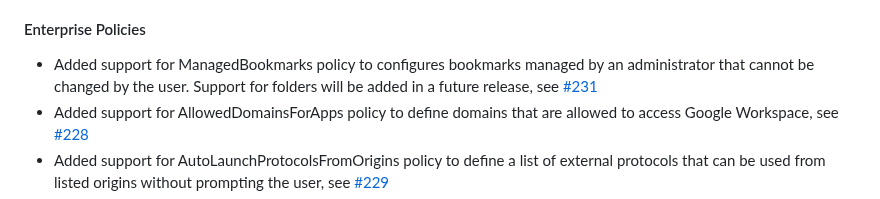
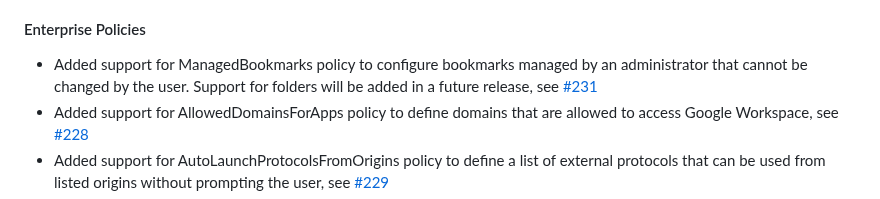
Before and after one commit to cadeyrn/enterprise-policy-generator, a Markdown page: CHANGELOG.md, the part around the change. GitHub-like rendering.

Commit message:
updated CHANGELOG

```diff
--- a/CHANGELOG.md
+++ b/CHANGELOG.md
@@ -36,7 +36,7 @@
 
 #### Enterprise Policies
 
-- Added support for ManagedBookmarks policy to configures bookmarks managed by an administrator that cannot be
+- Added support for ManagedBookmarks policy to configure bookmarks managed by an administrator that cannot be
   changed by the user. Support for folders will be added in a future release, see
   [#231](https://github.com/cadeyrn/enterprise-policy-generator/issues/231)
 - Added support for AllowedDomainsForApps policy to define domains that are allowed to access Google Workspace, see
```
